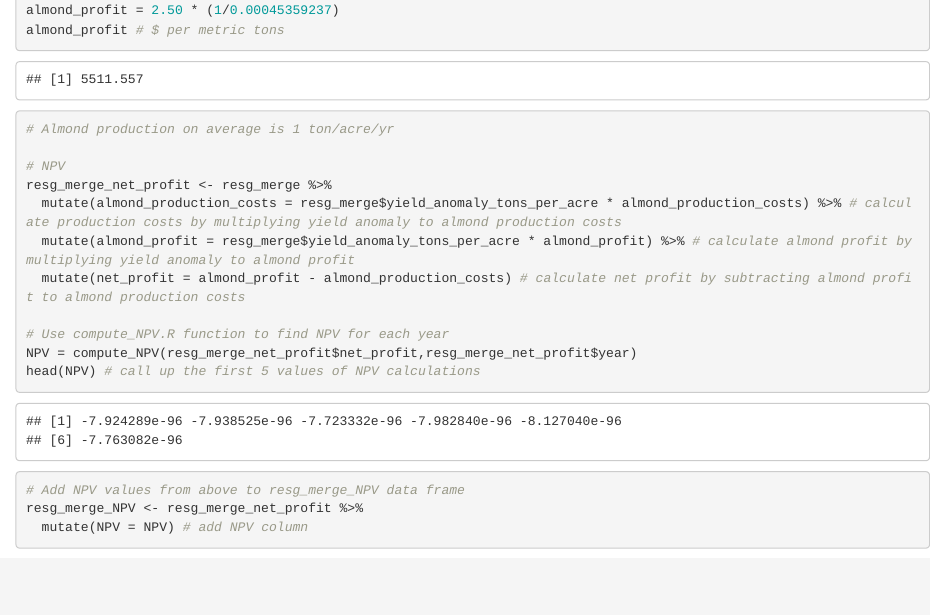
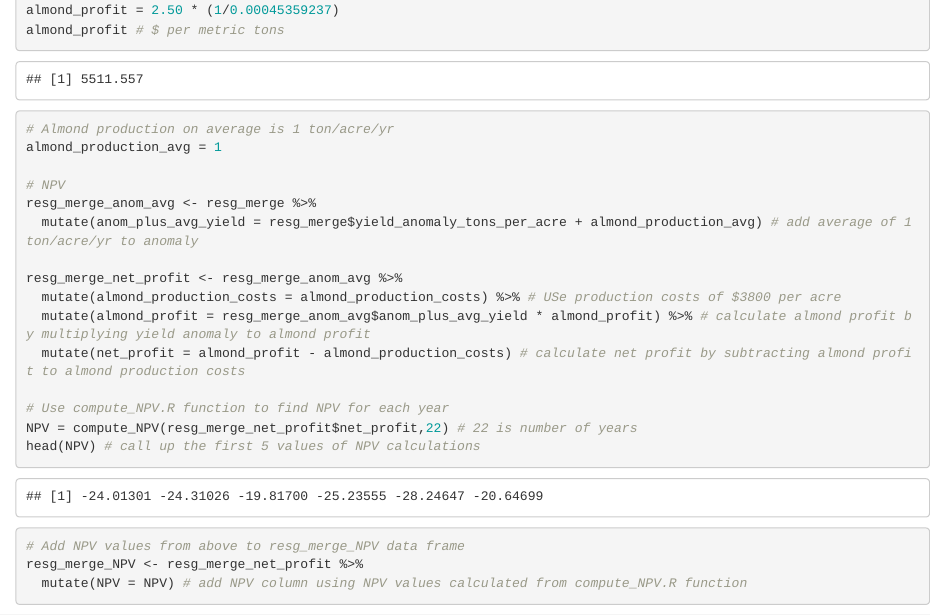
Before and after one commit to claudiapflores/esm_232_assignment_3, an R Markdown document (sensitivity_analysis.Rmd): the page in a window 1100 px wide, from 2570 px down. Rendered offline with R 4.5, knitr and Pandoc, with nearby package versions; code that draws random numbers runs with fixed seeds of ours; column names are cleaned by a stand-in for the janitor package.

Commit message:
Fixed NPV values

````diff
--- a/sensitivity_analysis.Rmd
+++ b/sensitivity_analysis.Rmd
@@ -128,19 +128,23 @@ almond_profit = 2.50 * (1/0.00045359237)
 almond_profit # $ per metric tons
 
 # Almond production on average is 1 ton/acre/yr
+almond_production_avg = 1
 
 # NPV
-resg_merge_net_profit <- resg_merge %>%
-  mutate(almond_production_costs = resg_merge$yield_anomaly_tons_per_acre * almond_production_costs) %>% # calculate production costs by multiplying yield anomaly to almond production costs
-  mutate(almond_profit = resg_merge$yield_anomaly_tons_per_acre * almond_profit) %>% # calculate almond profit by multiplying yield anomaly to almond profit
+resg_merge_anom_avg <- resg_merge %>%
+  mutate(anom_plus_avg_yield = resg_merge$yield_anomaly_tons_per_acre + almond_production_avg) # add average of 1 ton/acre/yr to anomaly
+
+resg_merge_net_profit <- resg_merge_anom_avg %>%
+  mutate(almond_production_costs = almond_production_costs) %>% # USe production costs of $3800 per acre
+  mutate(almond_profit = resg_merge_anom_avg$anom_plus_avg_yield * almond_profit) %>% # calculate almond profit by multiplying yield anomaly to almond profit
   mutate(net_profit = almond_profit - almond_production_costs) # calculate net profit by subtracting almond profit to almond production costs
 
 # Use compute_NPV.R function to find NPV for each year
-NPV = compute_NPV(resg_merge_net_profit$net_profit,resg_merge_net_profit$year)
+NPV = compute_NPV(resg_merge_net_profit$net_profit,22) # 22 is number of years
 head(NPV) # call up the first 5 values of NPV calculations
 
 # Add NPV values from above to resg_merge_NPV data frame
 resg_merge_NPV <- resg_merge_net_profit %>%
-  mutate(NPV = NPV) # add NPV column
+  mutate(NPV = NPV) # add NPV column using NPV values calculated from compute_NPV.R function
 
 ```
````
